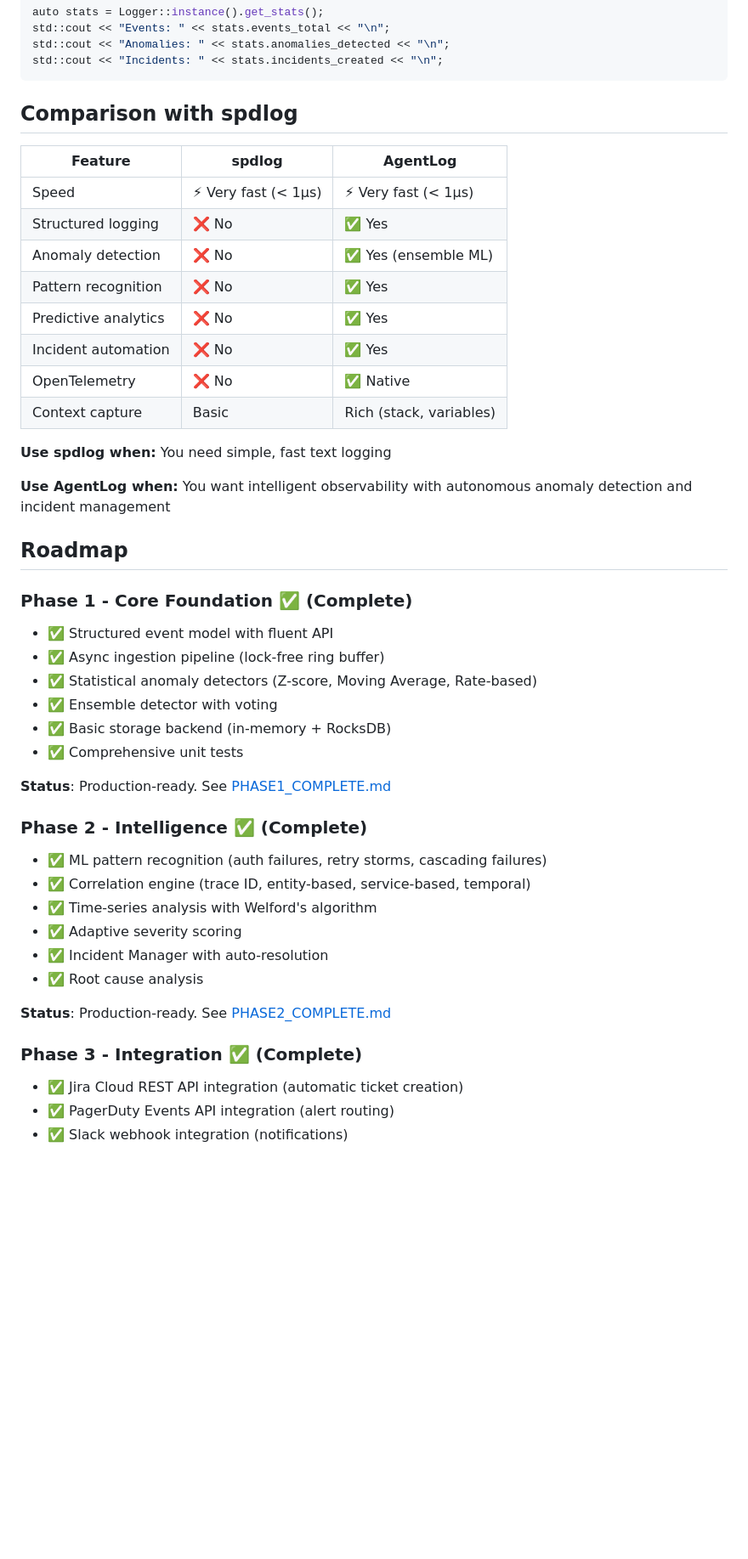
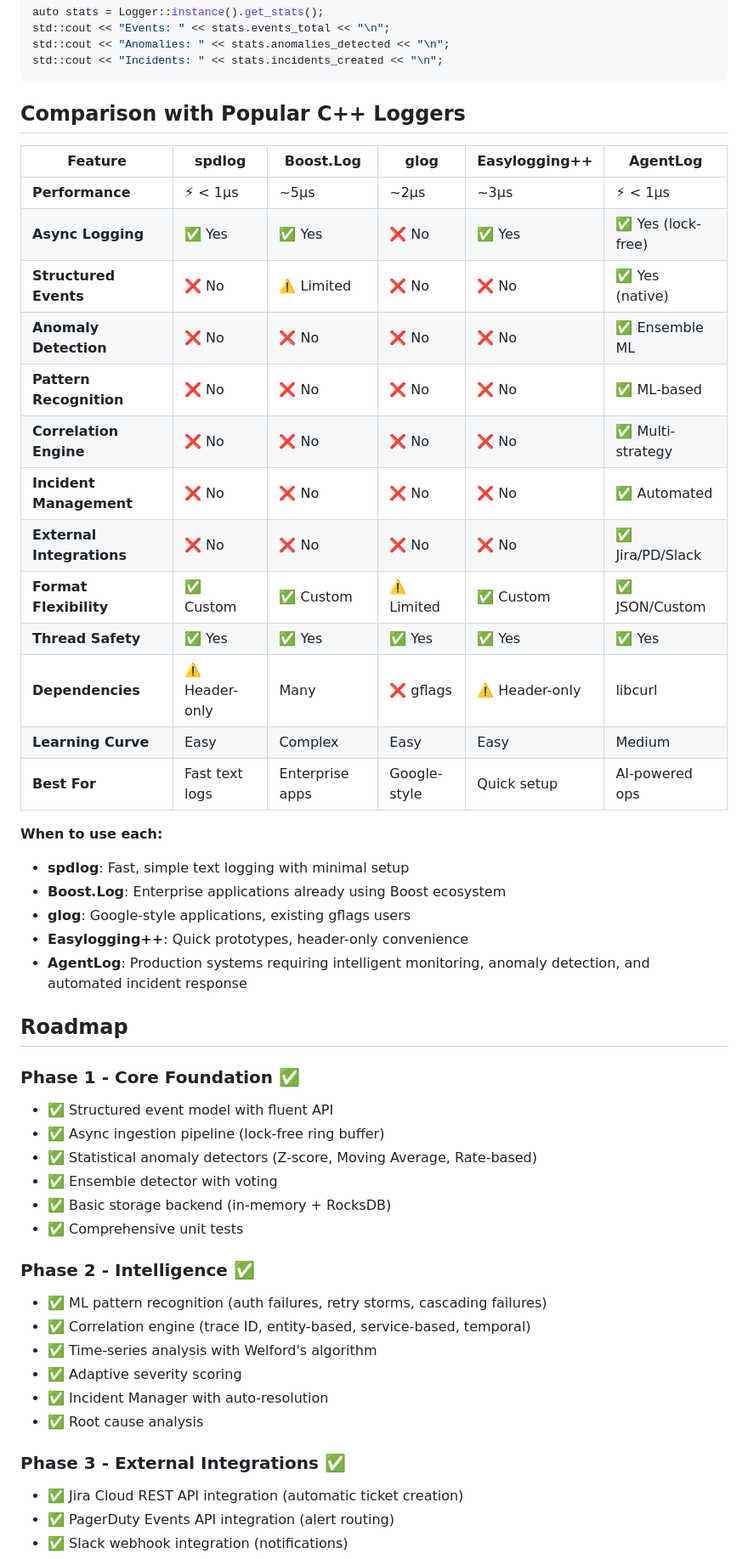
Before and after one commit to ssam18/agentlog, a Markdown page: README.md, the part around one of its changes. Shown at 85% size. Rendered like a GitHub page; blank space fills up the shorter version.

Commit message:
Polish README for readability

````diff
--- a/README.md
+++ b/README.md
@@ -731,26 +728,35 @@ std::cout << "Anomalies: " << stats.anomalies_detected << "\n";
 std::cout << "Incidents: " << stats.incidents_created << "\n";
 ```
 
-## Comparison with spdlog
+## Comparison with Popular C++ Loggers
 
-| Feature | spdlog | AgentLog |
-|---------|--------|----------|
-| Speed | ⚡ Very fast (< 1μs) | ⚡ Very fast (< 1μs) |
-| Structured logging | ❌ No | ✅ Yes |
-| Anomaly detection | ❌ No | ✅ Yes (ensemble ML) |
-| Pattern recognition | ❌ No | ✅ Yes |
-| Predictive analytics | ❌ No | ✅ Yes |
-| Incident automation | ❌ No | ✅ Yes |
-| OpenTelemetry | ❌ No | ✅ Native |
-| Context capture | Basic | Rich (stack, variables) |
+| Feature | spdlog | Boost.Log | glog | Easylogging++ | AgentLog |
+|---------|--------|-----------|------|---------------|----------|
+| **Performance** | ⚡ < 1μs | ~5μs | ~2μs | ~3μs | ⚡ < 1μs |
+| **Async Logging** | ✅ Yes | ✅ Yes | ❌ No | ✅ Yes | ✅ Yes (lock-free) |
+| **Structured Events** | ❌ No | ⚠️ Limited | ❌ No | ❌ No | ✅ Yes (native) |
+| **Anomaly Detection** | ❌ No | ❌ No | ❌ No | ❌ No | ✅ Ensemble ML |
+| **Pattern Recognition** | ❌ No | ❌ No | ❌ No | ❌ No | ✅ ML-based |
+| **Correlation Engine** | ❌ No | ❌ No | ❌ No | ❌ No | ✅ Multi-strategy |
+| **Incident Management** | ❌ No | ❌ No | ❌ No | ❌ No | ✅ Automated |
+| **External Integrations** | ❌ No | ❌ No | ❌ No | ❌ No | ✅ Jira/PD/Slack |
+| **Format Flexibility** | ✅ Custom | ✅ Custom | ⚠️ Limited | ✅ Custom | ✅ JSON/Custom |
+| **Thread Safety** | ✅ Yes | ✅ Yes | ✅ Yes | ✅ Yes | ✅ Yes |
+| **Dependencies** | ⚠️ Header-only | Many | ❌ gflags | ⚠️ Header-only | libcurl |
+| **Learning Curve** | Easy | Complex | Easy | Easy | Medium |
+| **Best For** | Fast text logs | Enterprise apps | Google-style | Quick setup | AI-powered ops |
 
-**Use spdlog when:** You need simple, fast text logging
+**When to use each:**
 
-**Use AgentLog when:** You want intelligent observability with autonomous anomaly detection and incident management
+- **spdlog**: Fast, simple text logging with minimal setup
+- **Boost.Log**: Enterprise applications already using Boost ecosystem
+- **glog**: Google-style applications, existing gflags users
+- **Easylogging++**: Quick prototypes, header-only convenience
+- **AgentLog**: Production systems requiring intelligent monitoring, anomaly detection, and automated incident response
 
 ## Roadmap
 
-### Phase 1 - Core Foundation ✅ (Complete)
+### Phase 1 - Core Foundation ✅
 - ✅ Structured event model with fluent API
 - ✅ Async ingestion pipeline (lock-free ring buffer)
 - ✅ Statistical anomaly detectors (Z-score, Moving Average, Rate-based)
@@ -758,9 +764,7 @@ std::cout << "Incidents: " << stats.incidents_created << "\n";
 - ✅ Basic storage backend (in-memory + RocksDB)
 - ✅ Comprehensive unit tests
 
-**Status**: Production-ready. See [PHASE1_COMPLETE.md](PHASE1_COMPLETE.md)
-
-### Phase 2 - Intelligence ✅ (Complete)
+### Phase 2 - Intelligence ✅
 - ✅ ML pattern recognition (auth failures, retry storms, cascading failures)
 - ✅ Correlation engine (trace ID, entity-based, service-based, temporal)
 - ✅ Time-series analysis with Welford's algorithm
@@ -768,9 +772,7 @@ std::cout << "Incidents: " << stats.incidents_created << "\n";
 - ✅ Incident Manager with auto-resolution
 - ✅ Root cause analysis
 
-**Status**: Production-ready. See [PHASE2_COMPLETE.md](PHASE2_COMPLETE.md)
-
-### Phase 3 - Integration ✅ (Complete)
+### Phase 3 - External Integrations ✅
 - ✅ Jira Cloud REST API integration (automatic ticket creation)
 - ✅ PagerDuty Events API integration (alert routing)
 - ✅ Slack webhook integration (notifications)
````
Also changed, not shown: other parts of README.md (+3 -8 lines).
